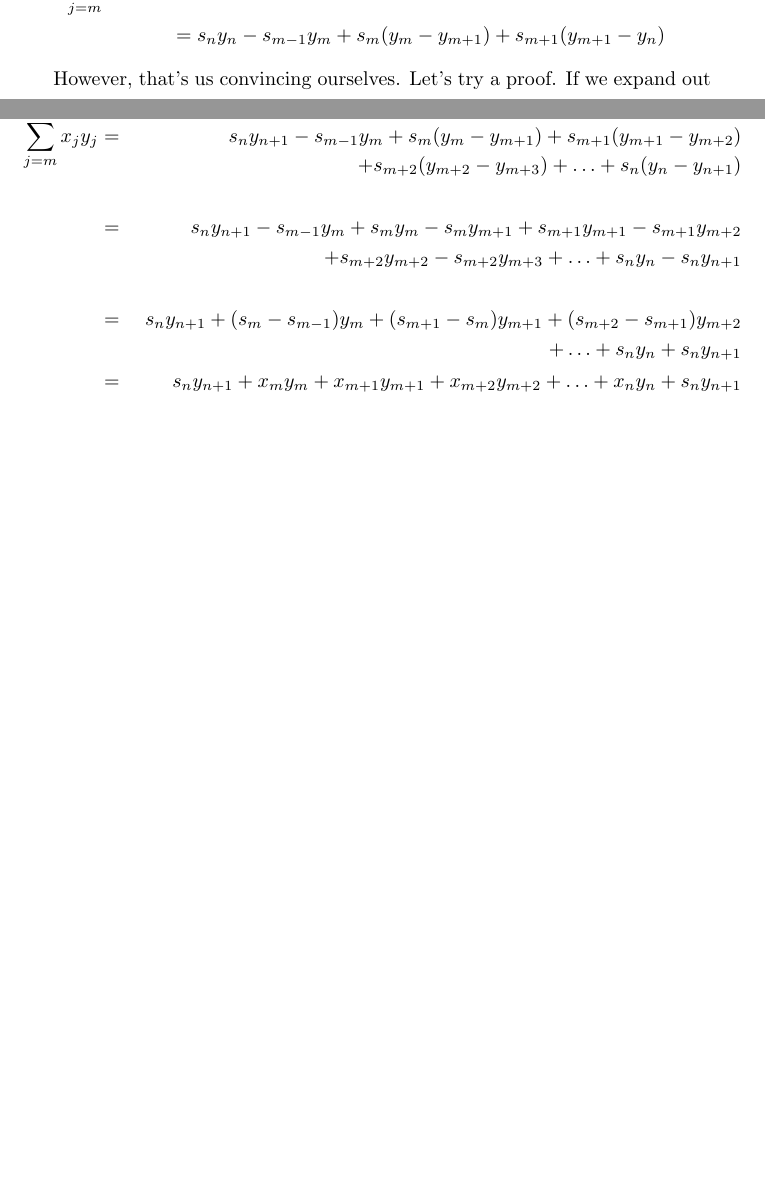
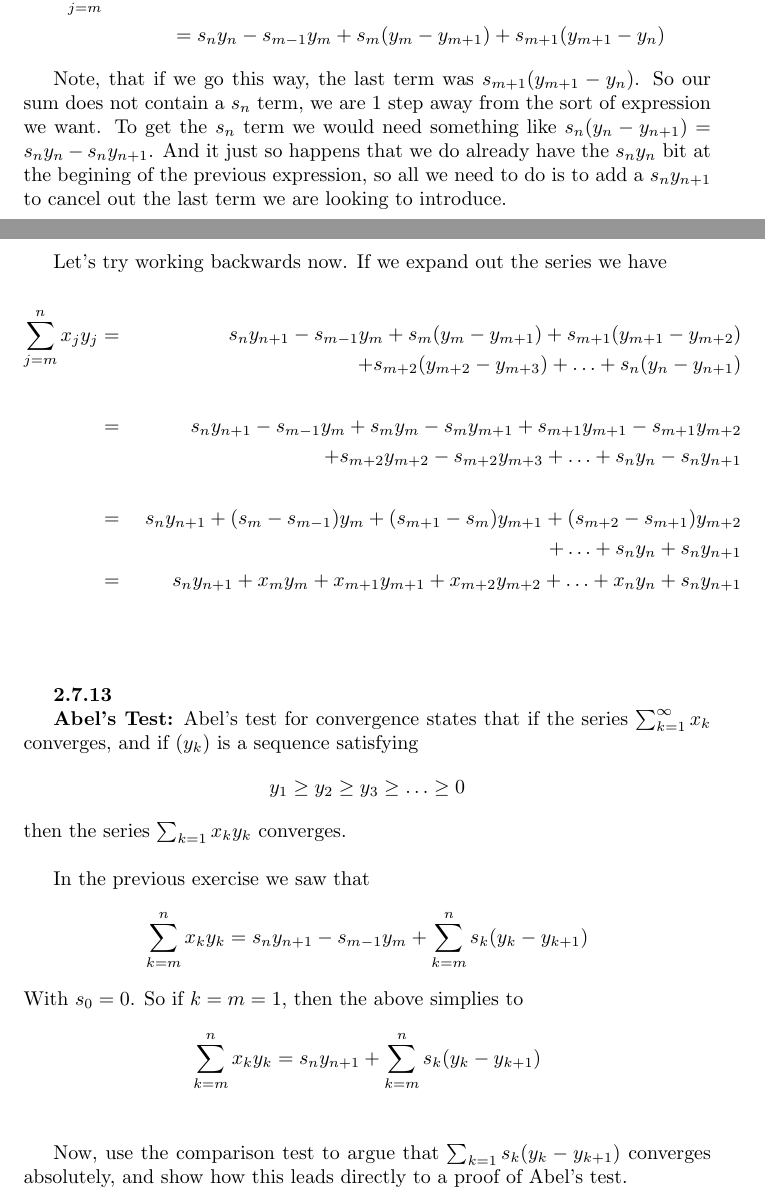
Before and after one commit to seafoodfry/notes, a LaTeX document (real-analysis/analysis.tex, which reads real-analysis/abbott-ch-02.tex): two parts of pages 50 and 51 of 54, joined at a grey line, cut so that both start at the same text, the shorter picture padded with empty space. Compiled offline with pdfLaTeX.

```diff
--- a/real-analysis/abbott-ch-02.tex
+++ b/real-analysis/abbott-ch-02.tex
@@ -2008,8 +2008,14 @@
 &= s_n y_n - s_{m-1} y_m + s_m (y_m - y_{m+1}) + s_{m+1} (y_{m+1} - y_n)
 \end{align*}
 
-However, that's us convincing ourselves.
-Let's try a proof.
+Note, that if we go this way, the last term was $s_{m+1} (y_{m+1} - y_n)$.
+So our sum does not contain a $s_n$ term, we are 1 step away from the sort of expression we want.
+To get the $s_n$ term we would need something like $s_{n} (y_{n} - y_{n+1}) = s_{n}y_{n} - s_n y_{n+1}$.
+And it just so happens that we do already have the $s_n y_n$ bit at the begining of the previous expression,
+so all we need to do is to add a $s_n y_{n+1}$ to cancel out the last term we are looking to introduce.
+\\
+
+Let's try working backwards now.
 If we expand out the series we have
 \begin{align*}
 \sum^{n}_{j=m} x_j y_j
@@ -2026,3 +2032,32 @@
     s_n y_{n+1} + x_m y_m + x_{m+1}y_{m+1} + x_{m+2}y_{m+2} + \ldots + x_n y_n + s_n y_{n+1}
     \end{split}
 \end{align*}
+\\~\\
+
+
+
+\textbf{2.7.13}
+
+\textbf{Abel's Test:}
+Abel's test for convergence states that if the series $\sum^{\infty}_{k=1} x_k$ converges,
+and if $(y_k)$ is a sequence satisfying
+$$
+y_1 \geq y_2 \geq y_3 \geq \ldots \geq 0
+$$
+then the series $\sum_{k=1} x_k y_k$ converges.
+\\
+
+In the previous exercise we saw that
+$$
+\sum^{n}_{k=m} x_k y_k = s_n y_{n+1} - s_{m-1}y_m + \sum^{n}_{k=m} s_k (y_k - y_{k+1})
+$$
+With $s_0 = 0$.
+So if $k=m=1$, then the above simplies to
+$$
+\sum^{n}_{k=m} x_k y_k = s_n y_{n+1} + \sum^{n}_{k=m} s_k (y_k - y_{k+1})
+$$
+\\
+
+Now, use the comparison test to argue that $\sum_{k=1} s_k (y_k - y_{k+1})$ converges absolutely,
+and show how this leads directly to a proof of Abel's test.
+\\
```
Also changed, not shown: real-analysis/analysis.pdf.
